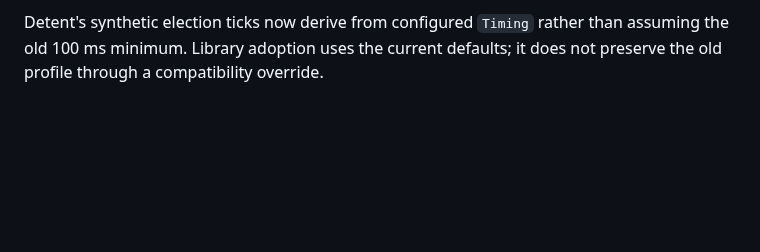
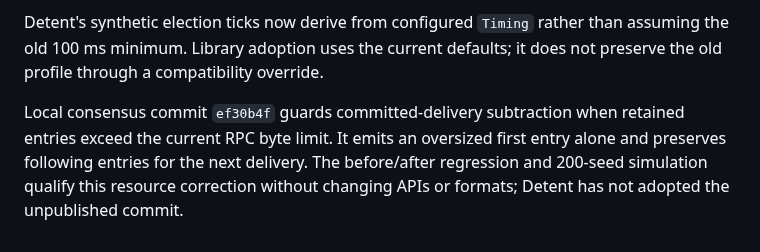
Before and after one commit to Kronuz/Detent, a Markdown page: docs/LIBRARY_BOUNDARIES.md, the part around the change. Rendered like a GitHub page; blank space fills up the shorter version.

```diff
--- a/docs/LIBRARY_BOUNDARIES.md
+++ b/docs/LIBRARY_BOUNDARIES.md
@@ -317,3 +317,5 @@ strata's session changes these libraries for its own needs; each is a versioned
 Local consensus commit `c2cbf2e` shares retained-entry validation between Recovery and incremental checkpoint encoding. Existing history remains encodable after lowering operating limits, and malformed configuration payloads fail validation. The constructor still scans no entries, step budgets remain bounded, and public APIs and encoded bytes are unchanged. Seven relevant library suites pass; Detent has not adopted this unpublished commit. The broader retained-state funding and allocation findings remain in [DEPENDENCY_UPGRADES.md](DEPENDENCY_UPGRADES.md).
 
 Detent's synthetic election ticks now derive from configured `Timing` rather than assuming the old 100 ms minimum. Library adoption uses the current defaults; it does not preserve the old profile through a compatibility override.
+
+Local consensus commit `ef30b4f` guards committed-delivery subtraction when retained entries exceed the current RPC byte limit. It emits an oversized first entry alone and preserves following entries for the next delivery. The before/after regression and 200-seed simulation qualify this resource correction without changing APIs or formats; Detent has not adopted the unpublished commit.
```
Also changed, not shown: docs/DEPENDENCY_UPGRADES.md (+3 -1 lines).
